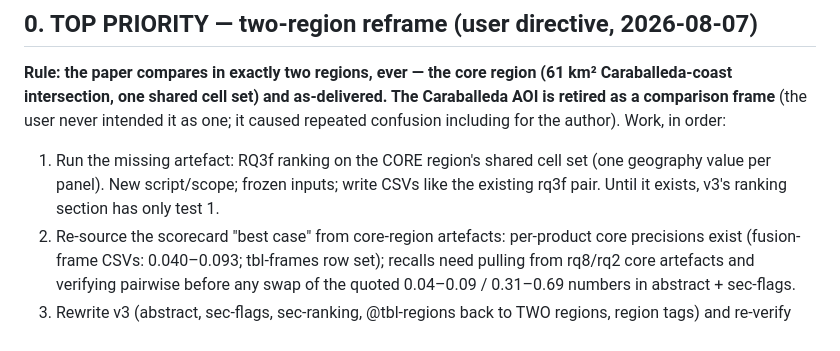
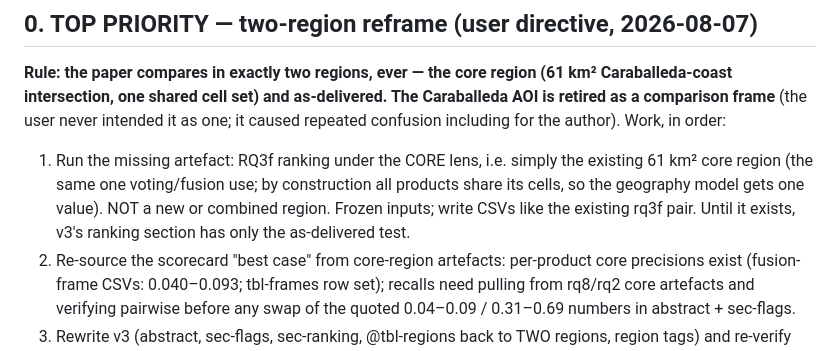
Before and after one commit to OCHA-DAP/ds-geospatial-impact-estimates, a Markdown page: exploratory/paper/OPEN-ITEMS.md, the part around the change. Rendered like a GitHub page.

Commit message:
paper: clarify reframe step 1 — core lens means the existing core region, nothing new

```diff
--- a/exploratory/paper/OPEN-ITEMS.md
+++ b/exploratory/paper/OPEN-ITEMS.md
@@ -7,9 +7,11 @@ Caraballeda-coast intersection, one shared cell set) and as-delivered. The Carab
 AOI is retired as a comparison frame** (the user never intended it as one; it caused
 repeated confusion including for the author). Work, in order:
 
-1. Run the missing artefact: RQ3f ranking on the CORE region's shared cell set (one
-   geography value per panel). New script/scope; frozen inputs; write CSVs like the
-   existing rq3f pair. Until it exists, v3's ranking section has only test 1.
+1. Run the missing artefact: RQ3f ranking under the CORE lens, i.e. simply the
+   existing 61 km² core region (the same one voting/fusion use; by construction all
+   products share its cells, so the geography model gets one value). NOT a new or
+   combined region. Frozen inputs; write CSVs like the existing rq3f pair. Until it
+   exists, v3's ranking section has only the as-delivered test.
 2. Re-source the scorecard "best case" from core-region artefacts: per-product core
    precisions exist (fusion-frame CSVs: 0.040–0.093; tbl-frames row set); recalls need
    pulling from rq8/rq2 core artefacts and verifying pairwise before any swap of the
```
